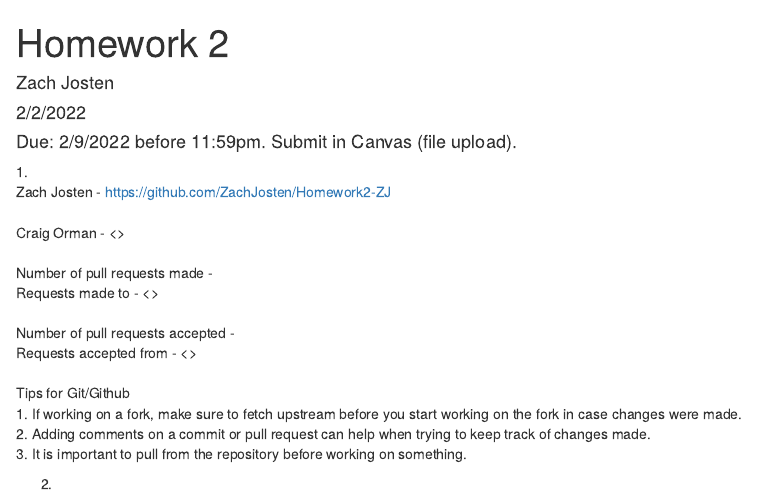
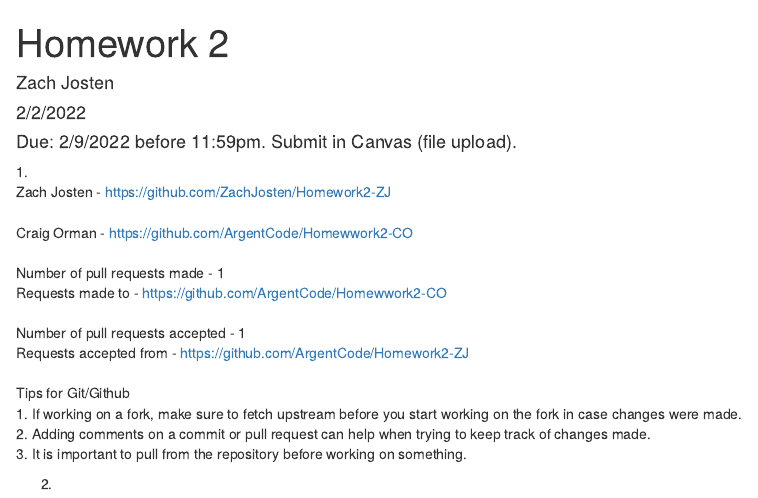
Before and after one commit to ZachJosten/Homework2-ZJ, an R Markdown document (homework02.Rmd): the page in a window 1100 px wide, from its top. Rendered offline with R 4.5, knitr and Pandoc, with nearby package versions.

Commit message:
Final commit, finished everything.

```diff
--- a/homework02.Rmd
+++ b/homework02.Rmd
@@ -14,13 +14,13 @@ knitr::opts_chunk$set(echo = TRUE)
 1.\
 Zach Josten - <https://github.com/ZachJosten/Homework2-ZJ>\
 \
-Craig Orman - <>\
+Craig Orman - <https://github.com/ArgentCode/Homewwork2-CO>\
 \
-Number of pull requests made - \
-Requests made to - <>\
+Number of pull requests made - 1\
+Requests made to - <https://github.com/ArgentCode/Homewwork2-CO>\
 \
-Number of pull requests accepted - \
-Requests accepted from - <>\
+Number of pull requests accepted - 1\
+Requests accepted from - <https://github.com/ArgentCode/Homework2-ZJ>\
 \
 Tips for Git/Github
 1. If working on a fork, make sure to fetch upstream before you start working on the fork in case changes were made.
```
Also changed, not shown: homework02.html (added).
